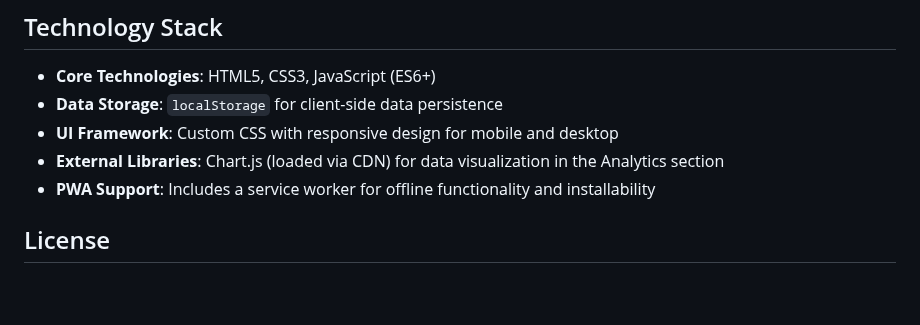
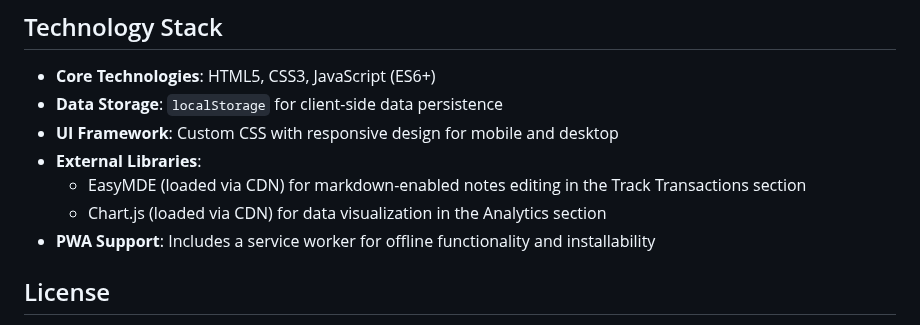
Before and after one commit to RhythmD22/Magnate, a Markdown page: README.md, the part around the change. GitHub-like rendering; blank space fills up the shorter version.

```diff
--- a/README.md
+++ b/README.md
@@ -53,7 +53,9 @@ All data is saved in your browser via `localStorage` and can be exported as CSV.
 - **Core Technologies**: HTML5, CSS3, JavaScript (ES6+)
 - **Data Storage**: `localStorage` for client-side data persistence
 - **UI Framework**: Custom CSS with responsive design for mobile and desktop
-- **External Libraries**: Chart.js (loaded via CDN) for data visualization in the Analytics section
+- **External Libraries**:
+  - EasyMDE (loaded via CDN) for markdown-enabled notes editing in the Track Transactions section
+  - Chart.js (loaded via CDN) for data visualization in the Analytics section
 - **PWA Support**: Includes a service worker for offline functionality and installability
 
 ## License
```
